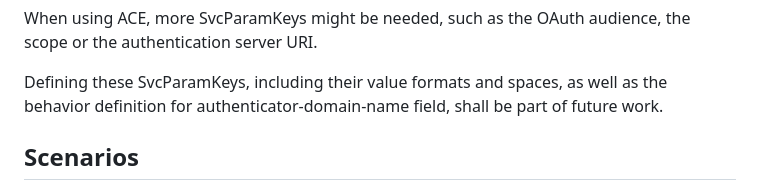
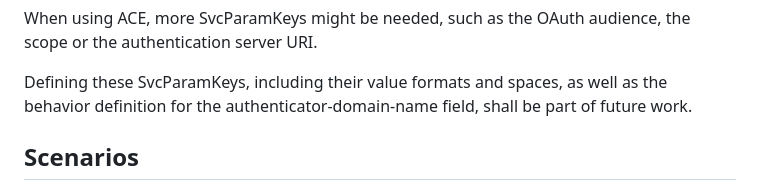
Before and after one commit to anr-bmbf-pivot/draft-lenders-core-dnr, a Markdown page: draft-lenders-core-dnr.md, the part around the change. Rendered like a GitHub page.

Commit message:
Fix minor spelling error

```diff
--- a/draft-lenders-core-dnr.md
+++ b/draft-lenders-core-dnr.md
@@ -187,7 +187,7 @@ When using ACE, more SvcParamKeys might be needed, such as the OAuth audience, t
 authentication server URI.
 
 Defining these SvcParamKeys, including their value formats and spaces, as well as the behavior
-definition for authenticator-domain-name field, shall be part of future work.
+definition for the authenticator-domain-name field, shall be part of future work.
 
 ## Scenarios
 
```
